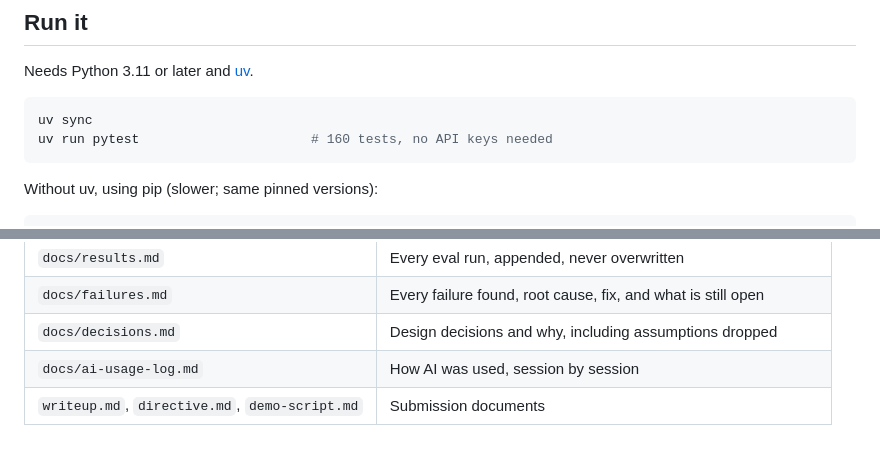
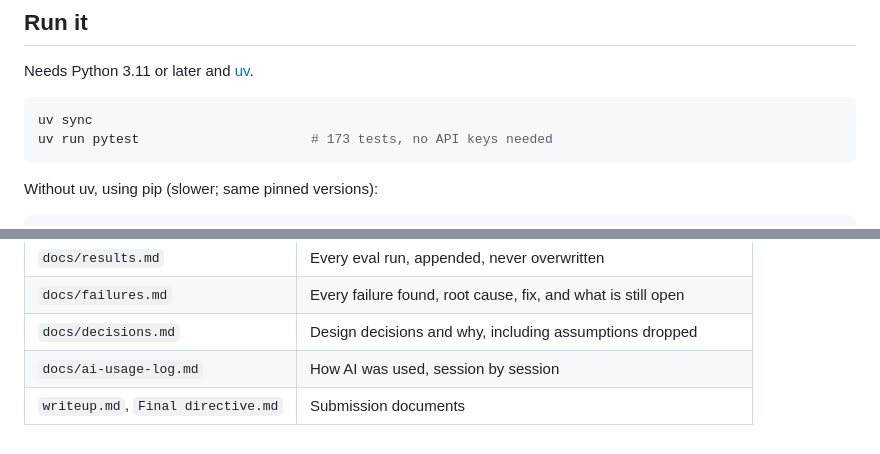
Before and after one commit to Smartking1/MUST-Interview-Quest, a Markdown page: README.md, 2 parts joined by grey strips. Rendered like a GitHub page.

Commit message:
update on readme, final directive and ai usage log

````diff
--- a/README.md
+++ b/README.md
@@ -110,7 +110,7 @@ Needs Python 3.11 or later and [uv](https://docs.astral.sh/uv/).
 
 ```bash
 uv sync
-uv run pytest                      # 160 tests, no API keys needed
+uv run pytest                      # 173 tests, no API keys needed
 ```
 
 Without uv, using pip (slower; same pinned versions):
@@ -183,4 +183,4 @@ customer ─► router ─► qa | orders | refunds node (model + only its own t
 | `docs/failures.md` | Every failure found, root cause, fix, and what is still open |
 | `docs/decisions.md` | Design decisions and why, including assumptions dropped |
 | `docs/ai-usage-log.md` | How AI was used, session by session |
-| `writeup.md`, `directive.md`, `demo-script.md` | Submission documents |
+| `writeup.md`, `Final directive.md` | Submission documents |
````
Also changed, not shown: Final directive.md (+4 -5 lines), docs/ai-usage-log.md (+12 -12 lines).
